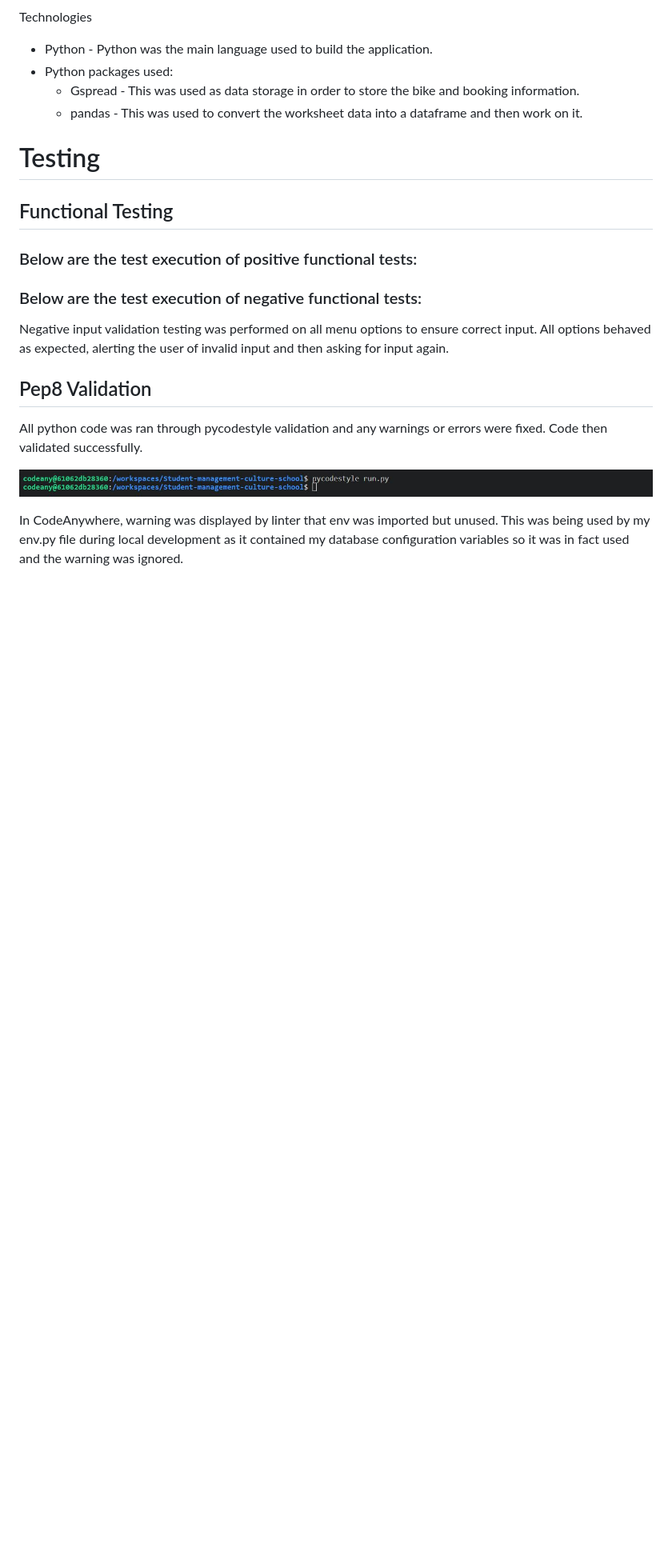
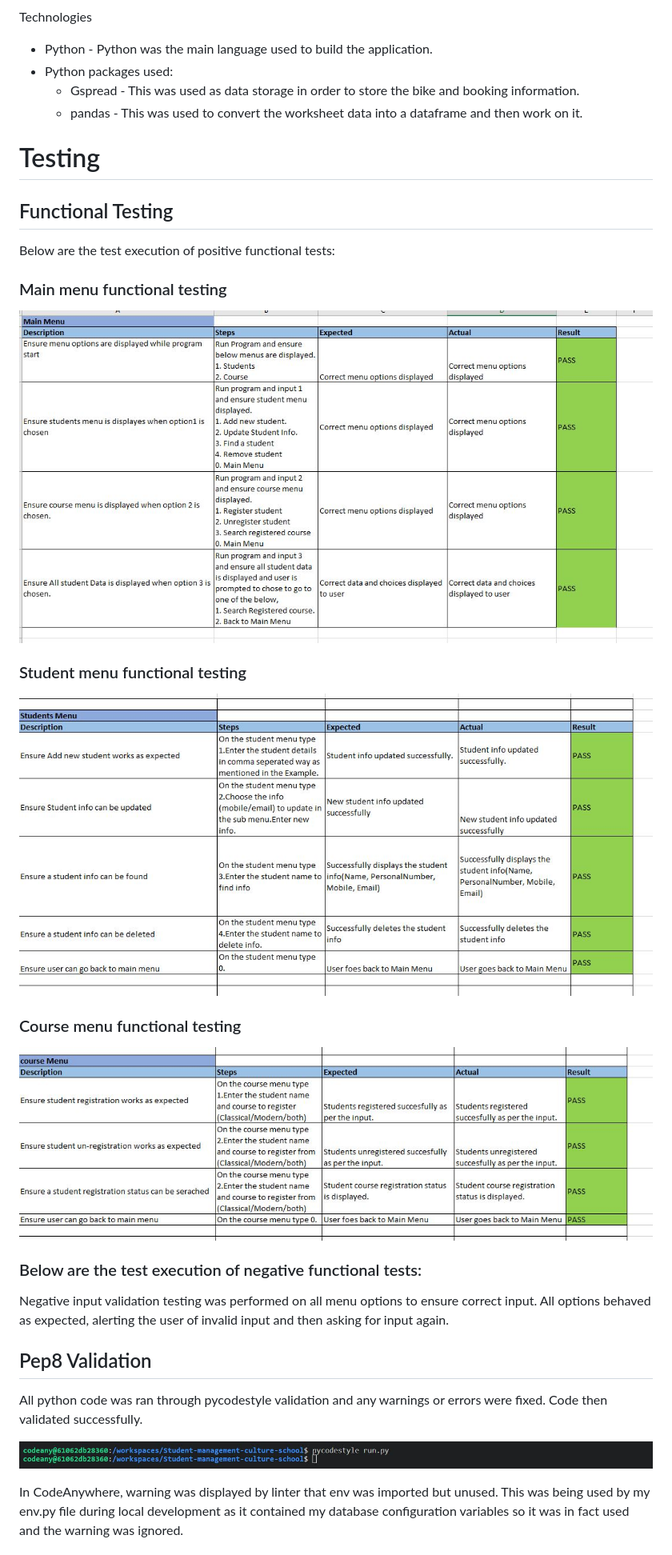
Before and after one commit to Rupa830904/Student-management-culture-school, a Markdown page: README.md, the part around the change printed below. Shown: that part at 80% size. Drawn GitHub-style; pictures changed too: docs/testings/course_menu_functional.JPG (added), docs/testings/main_menu_functional.JPG (added), docs/testings/student_menu_functional.JPG (added); blank space fills up the shorter version.

Commit message:
Add functional testing images and update README

```diff
--- a/README.md
+++ b/README.md
@@ -160,7 +160,21 @@ Technologies
 
 # Testing
 ## Functional Testing
-### Below are the test execution of positive functional tests:
+Below are the test execution of positive functional tests:
+
+### Main menu functional testing
+
+![Main menu testing](docs/testings/main_menu_functional.JPG)
+
+### Student menu functional testing
+
+![Student menu testing](docs/testings/student_menu_functional.JPG)
+
+### Course menu functional testing
+
+![Course menu testing](docs/testings/course_menu_functional.JPG)
+
+
 
 
 ### Below are the test execution of negative functional tests:
```
Also changed, not shown: other parts of README.md (+4 -5 lines), docs/testings/Main_menu_testing.JPG (deleted), 1 other file.
